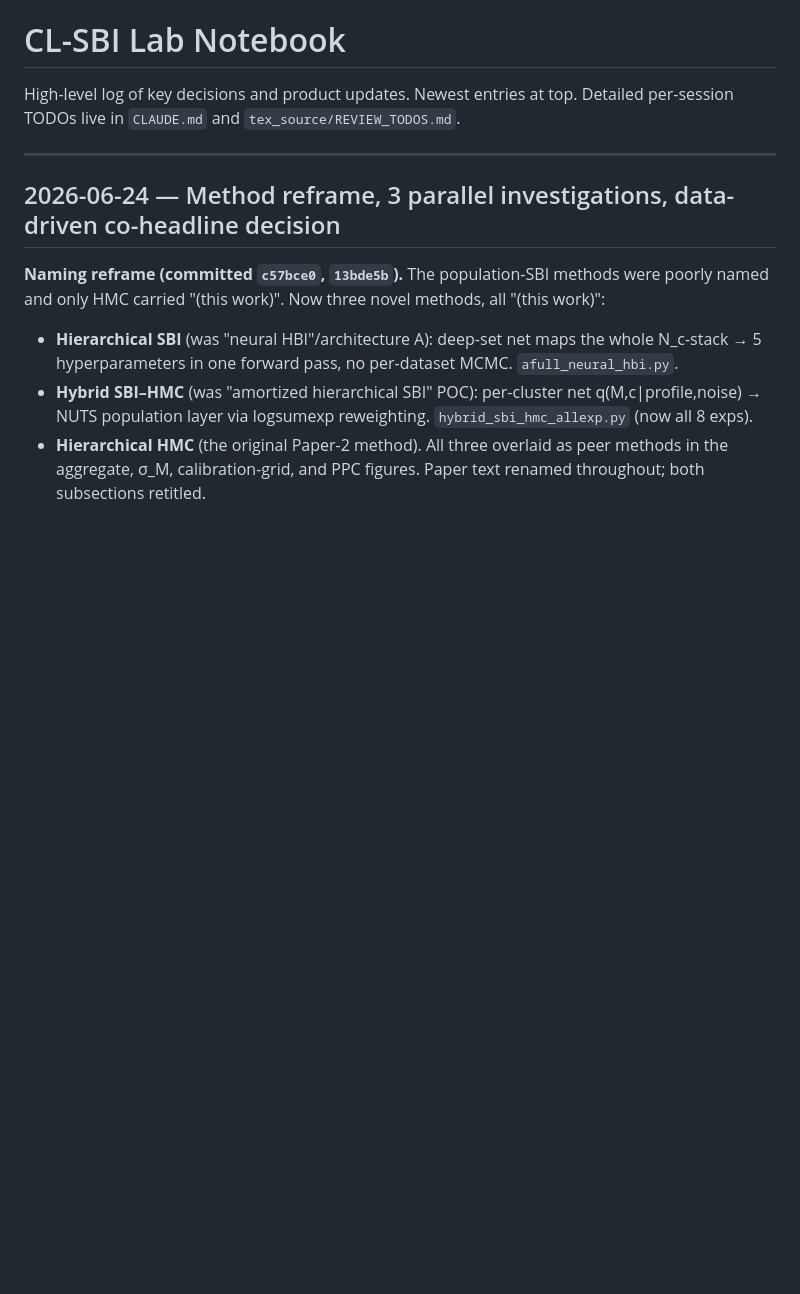
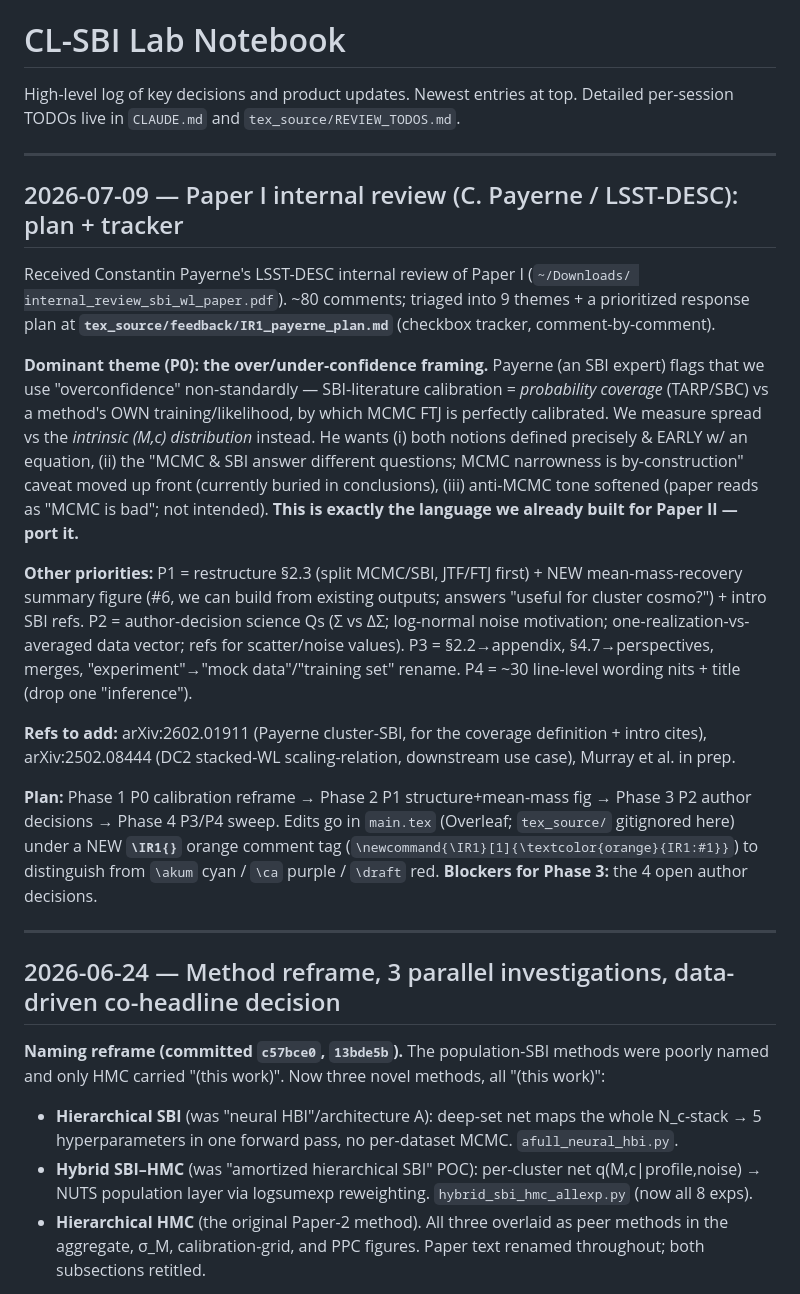
Before and after one commit to LSSTDESC/CL-SBI, a Markdown page: LAB_NOTEBOOK.md, the part around the change. Drawn GitHub-style; blank space fills up the shorter version.

Commit message:
Lab notebook: Paper I internal review (Payerne) plan + tracker
Triaged ~80 comments into 9 themes; response plan tracker at
tex_source/feedback/IR1_payerne_plan.md (gitignored, on Overleaf side).
Dominant P0 theme: redefine over/under-confidence as intrinsic-distribution
recovery vs standard probability coverage, early + de-toned. Edits to main.tex
will use a new \IR1 orange comment tag.

Co-Authored-By: Claude Opus 4.8 <noreply@anthropic.com>

```diff
--- a/LAB_NOTEBOOK.md
+++ b/LAB_NOTEBOOK.md
@@ -2,6 +2,37 @@
 
 High-level log of key decisions and product updates. Newest entries at top.
 Detailed per-session TODOs live in `CLAUDE.md` and `tex_source/REVIEW_TODOS.md`.
+
+---
+
+## 2026-07-09 — Paper I internal review (C. Payerne / LSST-DESC): plan + tracker
+
+Received Constantin Payerne's LSST-DESC internal review of Paper I (`~/Downloads/
+internal_review_sbi_wl_paper.pdf`). ~80 comments; triaged into 9 themes + a prioritized response plan
+at **`tex_source/feedback/IR1_payerne_plan.md`** (checkbox tracker, comment-by-comment).
+
+**Dominant theme (P0): the over/under-confidence framing.** Payerne (an SBI expert) flags that we use
+"overconfidence" non-standardly — SBI-literature calibration = *probability coverage* (TARP/SBC) vs a
+method's OWN training/likelihood, by which MCMC FTJ is perfectly calibrated. We measure spread vs the
+*intrinsic (M,c) distribution* instead. He wants (i) both notions defined precisely & EARLY w/ an
+equation, (ii) the "MCMC & SBI answer different questions; MCMC narrowness is by-construction" caveat
+moved up front (currently buried in conclusions), (iii) anti-MCMC tone softened (paper reads as
+"MCMC is bad"; not intended). **This is exactly the language we already built for Paper II — port it.**
+
+**Other priorities:** P1 = restructure §2.3 (split MCMC/SBI, JTF/FTJ first) + NEW mean-mass-recovery
+summary figure (#6, we can build from existing outputs; answers "useful for cluster cosmo?") + intro
+SBI refs. P2 = author-decision science Qs (Σ vs ΔΣ; log-normal noise motivation; one-realization-vs-
+averaged data vector; refs for scatter/noise values). P3 = §2.2→appendix, §4.7→perspectives, merges,
+"experiment"→"mock data"/"training set" rename. P4 = ~30 line-level wording nits + title (drop one
+"inference").
+
+**Refs to add:** arXiv:2602.01911 (Payerne cluster-SBI, for the coverage definition + intro cites),
+arXiv:2502.08444 (DC2 stacked-WL scaling-relation, downstream use case), Murray et al. in prep.
+
+**Plan:** Phase 1 P0 calibration reframe → Phase 2 P1 structure+mean-mass fig → Phase 3 P2 author
+decisions → Phase 4 P3/P4 sweep. Edits go in `main.tex` (Overleaf; `tex_source/` gitignored here) under
+a NEW **`\IR1{}`** orange comment tag (`\newcommand{\IR1}[1]{\textcolor{orange}{IR1:#1}}`) to distinguish
+from `\akum` cyan / `\ca` purple / `\draft` red. **Blockers for Phase 3:** the 4 open author decisions.
 
 ---
 
```
